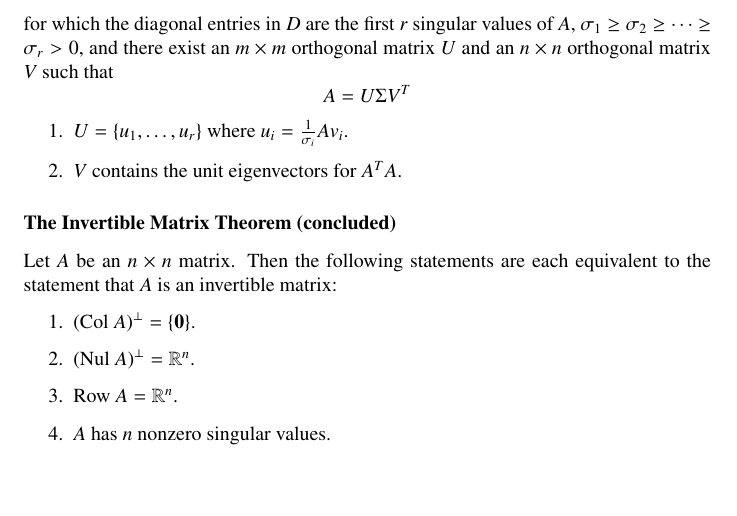
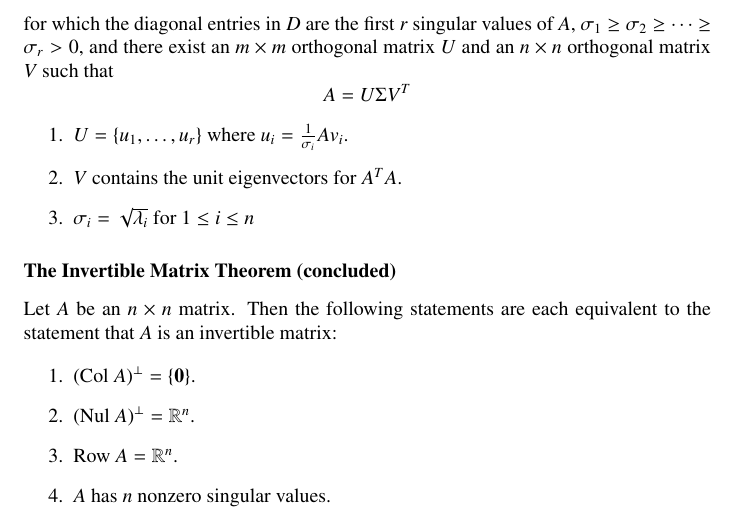
Before and after one commit to DRobinson4105/UCF, a LaTeX document (MAS3105/chapter7.tex): part of page 3 of 3 before the commit and part of page 3 of 4 after it, cut so that both start at the same text, the shorter picture padded with empty space. Compiled offline with pdfLaTeX.

Commit message:
Updated linear algebra notes

```diff
--- a/MAS3105/chapter7.tex
+++ b/MAS3105/chapter7.tex
@@ -76,6 +76,7 @@ matrix $U$ and an $n\times n$ orthogonal matrix $V$ such that
 \begin{enumerate}
     \item $U=\{u_1, \ldots, u_r\}$ where $u_i=\frac{1}{\sigma_i}Av_i$.
     \item $V$ contains the unit eigenvectors for $A^T A$.
+    \item $\sigma_i = \sqrt{\lambda_i}$ for $1\leq i \leq n$
 \end{enumerate}
 
 \subsubsection*{The Invertible Matrix Theorem (concluded)}
```
Also changed, not shown: MAS3105/chapter7.pdf.
